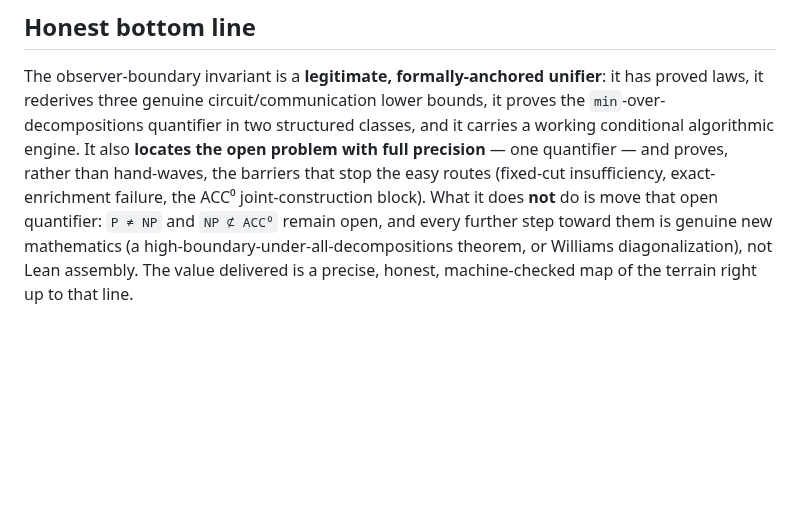
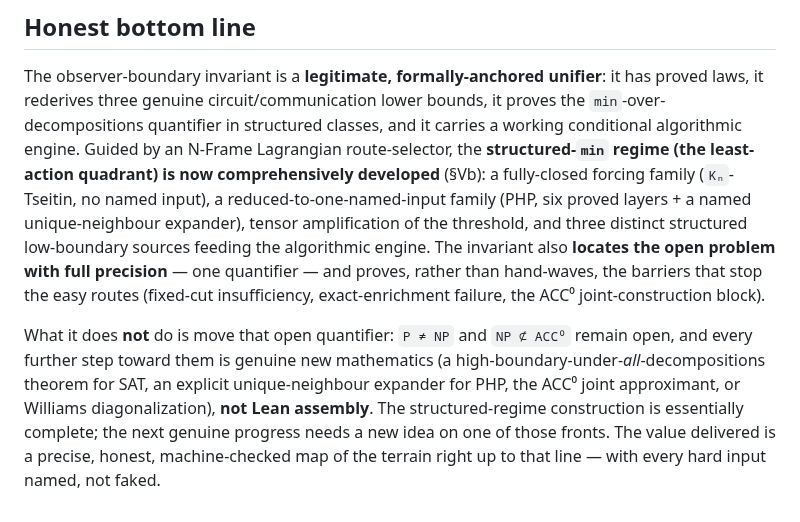
Before and after one commit to DarrenEdwards111/pall-lean, a Markdown page: SCOPE_OBSERVER_PROGRAMME_CAPSTONE.md, the part around one of its changes. Rendered like a GitHub page; blank space fills up the shorter version.

```diff
--- a/SCOPE_OBSERVER_PROGRAMME_CAPSTONE.md
+++ b/SCOPE_OBSERVER_PROGRAMME_CAPSTONE.md
@@ -116,10 +155,18 @@ Everything reduces to a single statement, open and `P`-vs-`NP`-strength:
 
 The observer-boundary invariant is a **legitimate, formally-anchored unifier**: it has proved laws, it
 rederives three genuine circuit/communication lower bounds, it proves the `min`-over-decompositions quantifier
-in two structured classes, and it carries a working conditional algorithmic engine.  It also **locates the
-open problem with full precision** — one quantifier — and proves, rather than hand-waves, the barriers that
-stop the easy routes (fixed-cut insufficiency, exact-enrichment failure, the ACC⁰ joint-construction block).
+in structured classes, and it carries a working conditional algorithmic engine.  Guided by an N-Frame
+Lagrangian route-selector, the **structured-`min` regime (the least-action quadrant) is now comprehensively
+developed** (§Vb): a fully-closed forcing family (`Kₙ`-Tseitin, no named input), a reduced-to-one-named-input
+family (PHP, six proved layers + a named unique-neighbour expander), tensor amplification of the threshold,
+and three distinct structured low-boundary sources feeding the algorithmic engine.  The invariant also
+**locates the open problem with full precision** — one quantifier — and proves, rather than hand-waves, the
+barriers that stop the easy routes (fixed-cut insufficiency, exact-enrichment failure, the ACC⁰
+joint-construction block).
+
 What it does **not** do is move that open quantifier: `P ≠ NP` and `NP ⊄ ACC⁰` remain open, and every further
-step toward them is genuine new mathematics (a high-boundary-under-all-decompositions theorem, or Williams
-diagonalization), not Lean assembly.  The value delivered is a precise, honest, machine-checked map of the
-terrain right up to that line.
+step toward them is genuine new mathematics (a high-boundary-under-*all*-decompositions theorem for SAT, an
+explicit unique-neighbour expander for PHP, the ACC⁰ joint approximant, or Williams diagonalization), **not
+Lean assembly**.  The structured-regime construction is essentially complete; the next genuine progress needs
+a new idea on one of those fronts.  The value delivered is a precise, honest, machine-checked map of the
+terrain right up to that line — with every hard input named, not faked.
```
Also changed, not shown: other parts of SCOPE_OBSERVER_PROGRAMME_CAPSTONE.md (+39 -0 lines).
